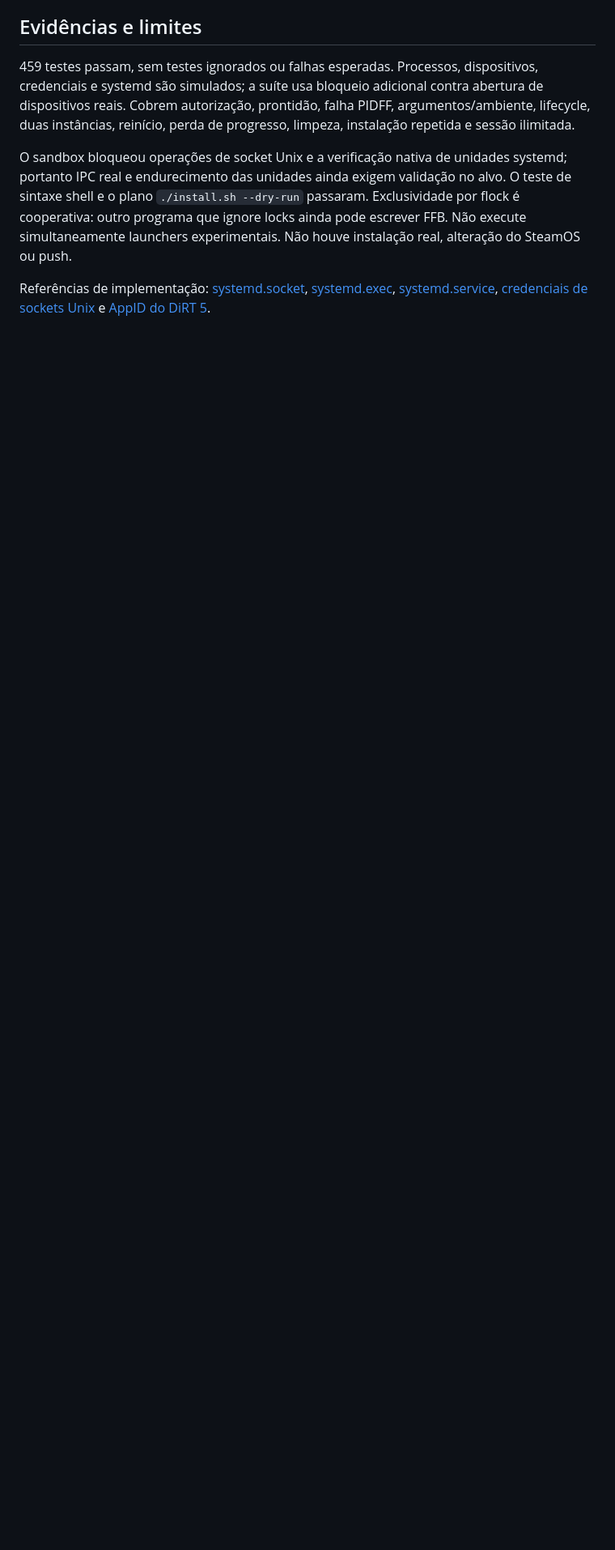
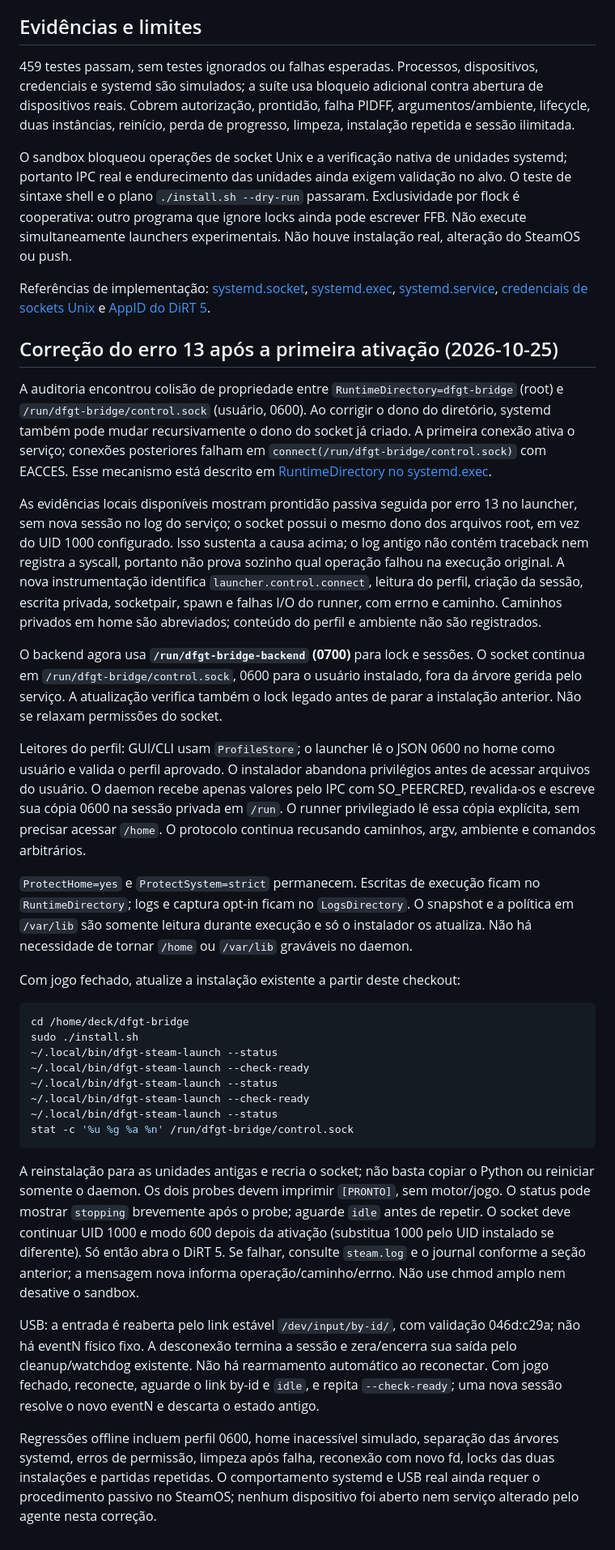
Before and after one commit to mangojambo/dfgt-bridge, a Markdown page: docs/STEAM_INTEGRATION.md, the part around the change. Shown at 81% size. GitHub-like rendering; blank space fills up the shorter version.

````diff
--- a/docs/STEAM_INTEGRATION.md
+++ b/docs/STEAM_INTEGRATION.md
@@ -98,3 +98,71 @@ Remova manualmente a Launch Option na Steam. O desinstalador é repetível, desa
 O sandbox bloqueou operações de socket Unix e a verificação nativa de unidades systemd; portanto IPC real e endurecimento das unidades ainda exigem validação no alvo. O teste de sintaxe shell e o plano `./install.sh --dry-run` passaram. Exclusividade por flock é cooperativa: outro programa que ignore locks ainda pode escrever FFB. Não execute simultaneamente launchers experimentais. Não houve instalação real, alteração do SteamOS ou push.
 
 Referências de implementação: [systemd.socket](https://www.freedesktop.org/software/systemd/man/latest/systemd.socket.html), [systemd.exec](https://www.freedesktop.org/software/systemd/man/latest/systemd.exec.html), [systemd.service](https://www.freedesktop.org/software/systemd/man/latest/systemd.service.html), [credenciais de sockets Unix](https://man7.org/linux/man-pages/man7/unix.7.html) e [AppID do DiRT 5](https://store.steampowered.com/app/1038250/DIRT_5/).
+
+## Correção do erro 13 após a primeira ativação (2026-10-25)
+
+A auditoria encontrou colisão de propriedade entre `RuntimeDirectory=dfgt-bridge`
+(root) e `/run/dfgt-bridge/control.sock` (usuário, 0600). Ao corrigir o dono do
+diretório, systemd também pode mudar recursivamente o dono do socket já criado.
+A primeira conexão ativa o serviço; conexões posteriores falham em
+`connect(/run/dfgt-bridge/control.sock)` com EACCES. Esse mecanismo está descrito
+em [RuntimeDirectory no systemd.exec](https://www.freedesktop.org/software/systemd/man/latest/systemd.exec.html#RuntimeDirectory=).
+
+As evidências locais disponíveis mostram prontidão passiva seguida por erro 13 no
+launcher, sem nova sessão no log do serviço; o socket possui o mesmo dono dos
+arquivos root, em vez do UID 1000 configurado. Isso sustenta a causa acima; o log
+antigo não contém traceback nem registra a syscall, portanto não prova sozinho
+qual operação falhou na execução original. A nova instrumentação identifica
+`launcher.control.connect`, leitura do perfil, criação da sessão, escrita privada,
+socketpair, spawn e falhas I/O do runner, com errno e caminho. Caminhos privados
+em home são abreviados; conteúdo do perfil e ambiente não são registrados.
+
+O backend agora usa **`/run/dfgt-bridge-backend` (0700)** para lock e sessões.
+O socket continua em `/run/dfgt-bridge/control.sock`, 0600 para o usuário instalado,
+fora da árvore gerida pelo serviço. A atualização verifica também o lock legado
+antes de parar a instalação anterior. Não se relaxam permissões do socket.
+
+Leitores do perfil: GUI/CLI usam `ProfileStore`; o launcher lê o JSON 0600 no home
+como usuário e valida o perfil aprovado. O instalador abandona privilégios antes
+de acessar arquivos do usuário. O daemon recebe apenas valores pelo IPC com
+SO_PEERCRED, revalida-os e escreve sua cópia 0600 na sessão privada em `/run`.
+O runner privilegiado lê essa cópia explícita, sem precisar acessar `/home`.
+O protocolo continua recusando caminhos, argv, ambiente e comandos arbitrários.
+
+`ProtectHome=yes` e `ProtectSystem=strict` permanecem. Escritas de execução ficam
+no `RuntimeDirectory`; logs e captura opt-in ficam no `LogsDirectory`. O snapshot
+e a política em `/var/lib` são somente leitura durante execução e só o instalador
+os atualiza. Não há necessidade de tornar `/home` ou `/var/lib` graváveis no daemon.
+
+Com jogo fechado, atualize a instalação existente a partir deste checkout:
+
+```sh
+cd /home/deck/dfgt-bridge
+sudo ./install.sh
+~/.local/bin/dfgt-steam-launch --status
+~/.local/bin/dfgt-steam-launch --check-ready
+~/.local/bin/dfgt-steam-launch --status
+~/.local/bin/dfgt-steam-launch --check-ready
+~/.local/bin/dfgt-steam-launch --status
+stat -c '%u %g %a %n' /run/dfgt-bridge/control.sock
+```
+
+A reinstalação para as unidades antigas e recria o socket; não basta copiar o
+Python ou reiniciar somente o daemon. Os dois probes devem imprimir `[PRONTO]`,
+sem motor/jogo. O status pode mostrar `stopping` brevemente após o probe; aguarde
+`idle` antes de repetir. O socket deve continuar UID 1000 e modo 600 depois da
+ativação (substitua 1000 pelo UID instalado se diferente). Só então abra o DiRT 5.
+Se falhar, consulte `steam.log` e o journal conforme a seção anterior; a mensagem
+nova informa operação/caminho/errno. Não use chmod amplo nem desative o sandbox.
+
+USB: a entrada é reaberta pelo link estável `/dev/input/by-id/`, com validação
+046d:c29a; não há eventN físico fixo. A desconexão termina a sessão e zera/encerra
+sua saída pelo cleanup/watchdog existente. Não há rearmamento automático ao
+reconectar. Com jogo fechado, reconecte, aguarde o link by-id e `idle`, e repita
+`--check-ready`; uma nova sessão resolve o novo eventN e descarta o estado antigo.
+
+Regressões offline incluem perfil 0600, home inacessível simulado, separação das
+árvores systemd, erros de permissão, limpeza após falha, reconexão com novo fd,
+locks das duas instalações e partidas repetidas. O comportamento systemd e USB
+real ainda requer o procedimento passivo no SteamOS; nenhum dispositivo foi
+aberto nem serviço alterado pelo agente nesta correção.
````
Also changed, not shown: README.md (+2 -2 lines), docs/DEVELOPMENT.md (+18 -0 lines).
